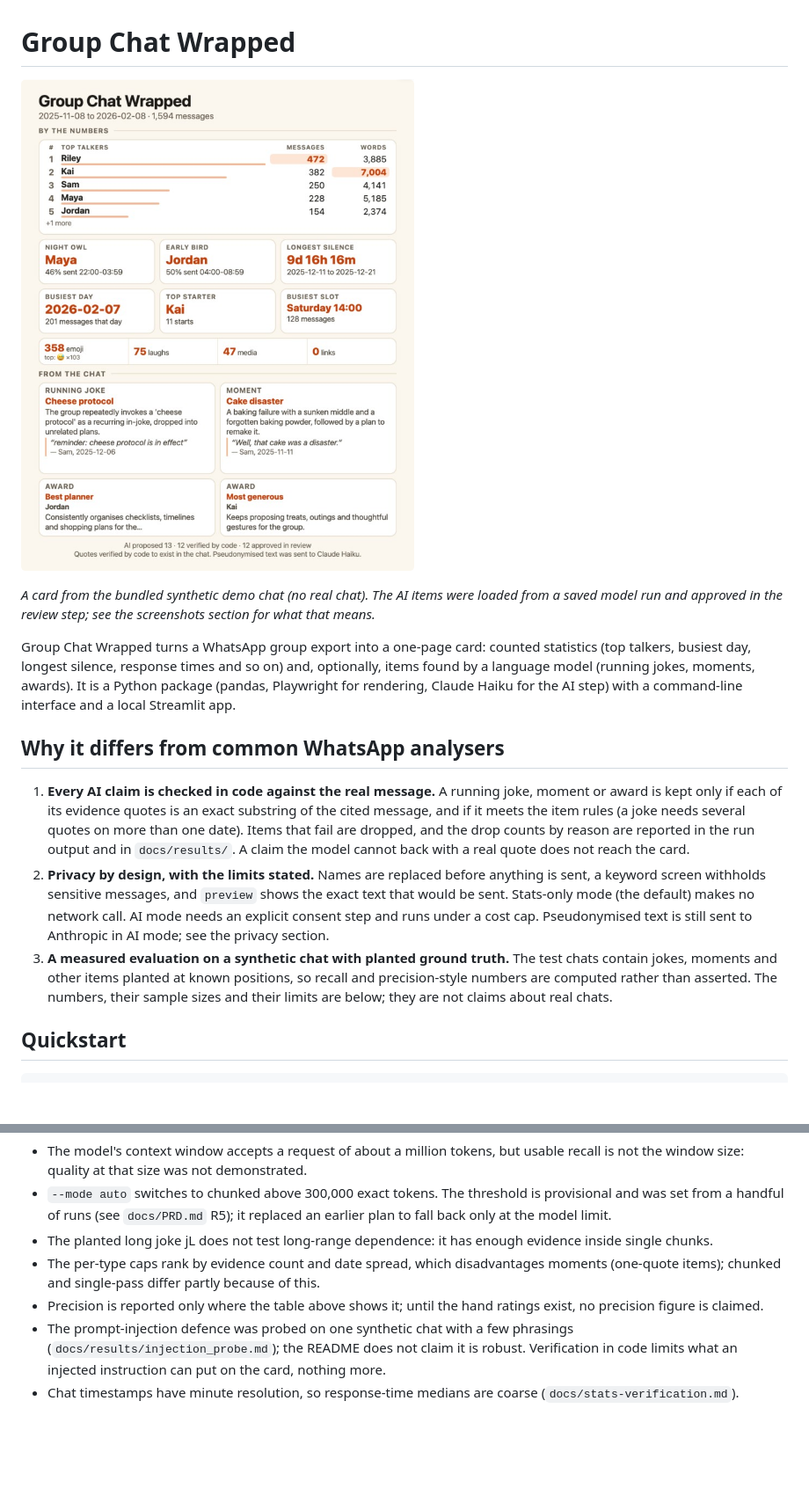
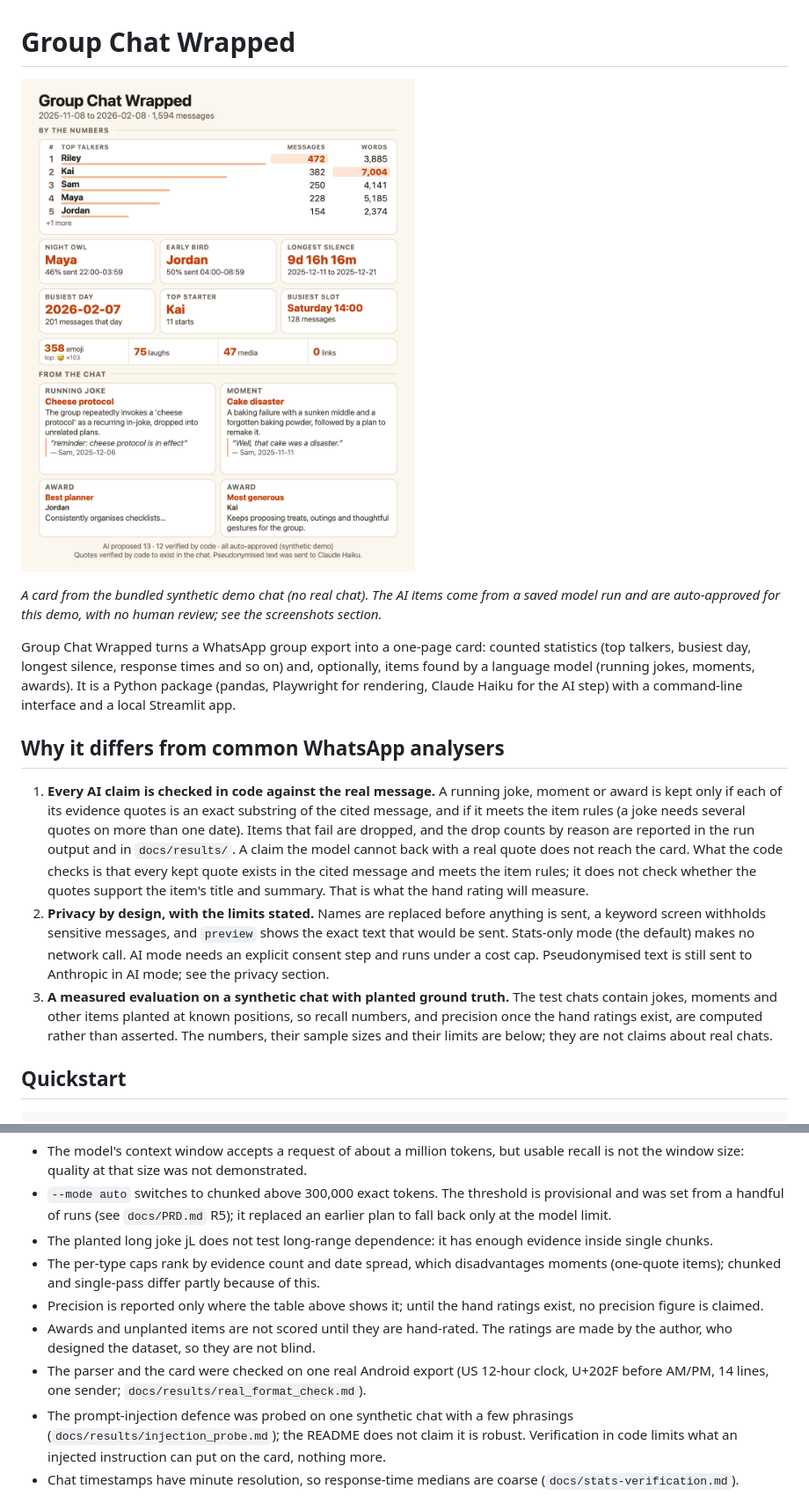
Before and after one commit to devsutharsystems/group-chat-wrapped, a Markdown page: README.md, 2 parts joined by grey strips. Shown at 88% size. Rendered like a GitHub page; pictures changed too: docs/img/app_4_review_rendered_card.png; blank space fills up the shorter version.

```diff
--- a/README.md
+++ b/README.md
@@ -2,15 +2,15 @@
 
 ![A card built from the bundled synthetic chat: counted statistics on top, AI-found items below](docs/img/app_4_review_rendered_card.png)
 
-*A card from the bundled synthetic demo chat (no real chat). The AI items were loaded from a saved model run and approved in the review step; see the screenshots section for what that means.*
+*A card from the bundled synthetic demo chat (no real chat). The AI items come from a saved model run and are auto-approved for this demo, with no human review; see the screenshots section.*
 
 Group Chat Wrapped turns a WhatsApp group export into a one-page card: counted statistics (top talkers, busiest day, longest silence, response times and so on) and, optionally, items found by a language model (running jokes, moments, awards). It is a Python package (pandas, Playwright for rendering, Claude Haiku for the AI step) with a command-line interface and a local Streamlit app.
 
 ## Why it differs from common WhatsApp analysers
 
-1. **Every AI claim is checked in code against the real message.** A running joke, moment or award is kept only if each of its evidence quotes is an exact substring of the cited message, and if it meets the item rules (a joke needs several quotes on more than one date). Items that fail are dropped, and the drop counts by reason are reported in the run output and in `docs/results/`. A claim the model cannot back with a real quote does not reach the card.
+1. **Every AI claim is checked in code against the real message.** A running joke, moment or award is kept only if each of its evidence quotes is an exact substring of the cited message, and if it meets the item rules (a joke needs several quotes on more than one date). Items that fail are dropped, and the drop counts by reason are reported in the run output and in `docs/results/`. A claim the model cannot back with a real quote does not reach the card. What the code checks is that every kept quote exists in the cited message and meets the item rules; it does not check whether the quotes support the item's title and summary. That is what the hand rating will measure.
 2. **Privacy by design, with the limits stated.** Names are replaced before anything is sent, a keyword screen withholds sensitive messages, and `preview` shows the exact text that would be sent. Stats-only mode (the default) makes no network call. AI mode needs an explicit consent step and runs under a cost cap. Pseudonymised text is still sent to Anthropic in AI mode; see the privacy section.
-3. **A measured evaluation on a synthetic chat with planted ground truth.** The test chats contain jokes, moments and other items planted at known positions, so recall and precision-style numbers are computed rather than asserted. The numbers, their sample sizes and their limits are below; they are not claims about real chats.
+3. **A measured evaluation on a synthetic chat with planted ground truth.** The test chats contain jokes, moments and other items planted at known positions, so recall numbers, and precision once the hand ratings exist, are computed rather than asserted. The numbers, their sample sizes and their limits are below; they are not claims about real chats.
 
 ## Quickstart
 
@@ -165,6 +165,8 @@ The review source is a saved config A run on the synthetic chat that I judged to
 - The planted long joke jL does not test long-range dependence: it has enough evidence inside single chunks.
 - The per-type caps rank by evidence count and date spread, which disadvantages moments (one-quote items); chunked and single-pass differ partly because of this.
 - Precision is reported only where the table above shows it; until the hand ratings exist, no precision figure is claimed.
+- Awards and unplanted items are not scored until they are hand-rated. The ratings are made by the author, who designed the dataset, so they are not blind.
+- The parser and the card were checked on one real Android export (US 12-hour clock, U+202F before AM/PM, 14 lines, one sender; `docs/results/real_format_check.md`).
 - The prompt-injection defence was probed on one synthetic chat with a few phrasings (`docs/results/injection_probe.md`); the README does not claim it is robust. Verification in code limits what an injected instruction can put on the card, nothing more.
 - Chat timestamps have minute resolution, so response-time medians are coarse (`docs/stats-verification.md`).
 - The sensitive-keyword screen and the laugh detector are English-only; many harmless messages are withheld by the keyword list, and euphemism, other languages and context are not caught.
```
Also changed, not shown: other parts of README.md (+17 -17 lines), docs/privacy.md (+2 -0 lines), docs/results/real_format_check.md (added, +25 -0 lines), docs/img/app_2_payload_preview_before_consent.png, docs/img/app_3_review.png, site/img/ai_card.png, 12 other files.
